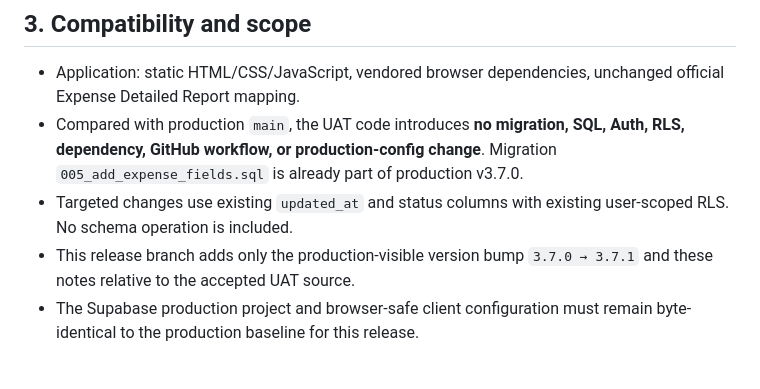
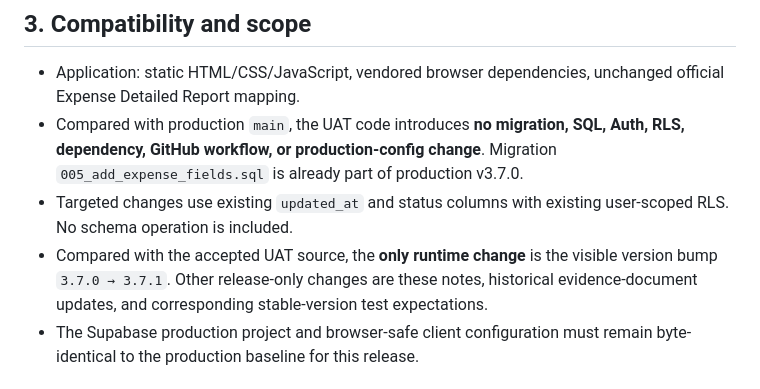
Before and after one commit to APNfsautomation/FSresibo, a Markdown page: docs/12_Release_Notes_v3.7.1.md, the part around the change. Drawn GitHub-style.

Commit message:
Clarify v3.7.1 release-only source changes
State that the version bump is the only runtime difference from the UAT-accepted source; test/documentation alignment is non-runtime.

```diff
--- a/docs/12_Release_Notes_v3.7.1.md
+++ b/docs/12_Release_Notes_v3.7.1.md
@@ -38,7 +38,7 @@ This document accompanies the release PR. It supersedes the *historical* v3.6.0
 - Application: static HTML/CSS/JavaScript, vendored browser dependencies, unchanged official Expense Detailed Report mapping.
 - Compared with production `main`, the UAT code introduces **no migration, SQL, Auth, RLS, dependency, GitHub workflow, or production-config change**. Migration `005_add_expense_fields.sql` is already part of production v3.7.0.
 - Targeted changes use existing `updated_at` and status columns with existing user-scoped RLS. No schema operation is included.
-- This release branch adds only the production-visible version bump `3.7.0 → 3.7.1` and these notes relative to the accepted UAT source.
+- Compared with the accepted UAT source, the **only runtime change** is the visible version bump `3.7.0 → 3.7.1`. Other release-only changes are these notes, historical evidence-document updates, and corresponding stable-version test expectations.
 - The Supabase production project and browser-safe client configuration must remain byte-identical to the production baseline for this release.
 
 ## 4. Required production release gates (NOT automatically satisfied)
```
